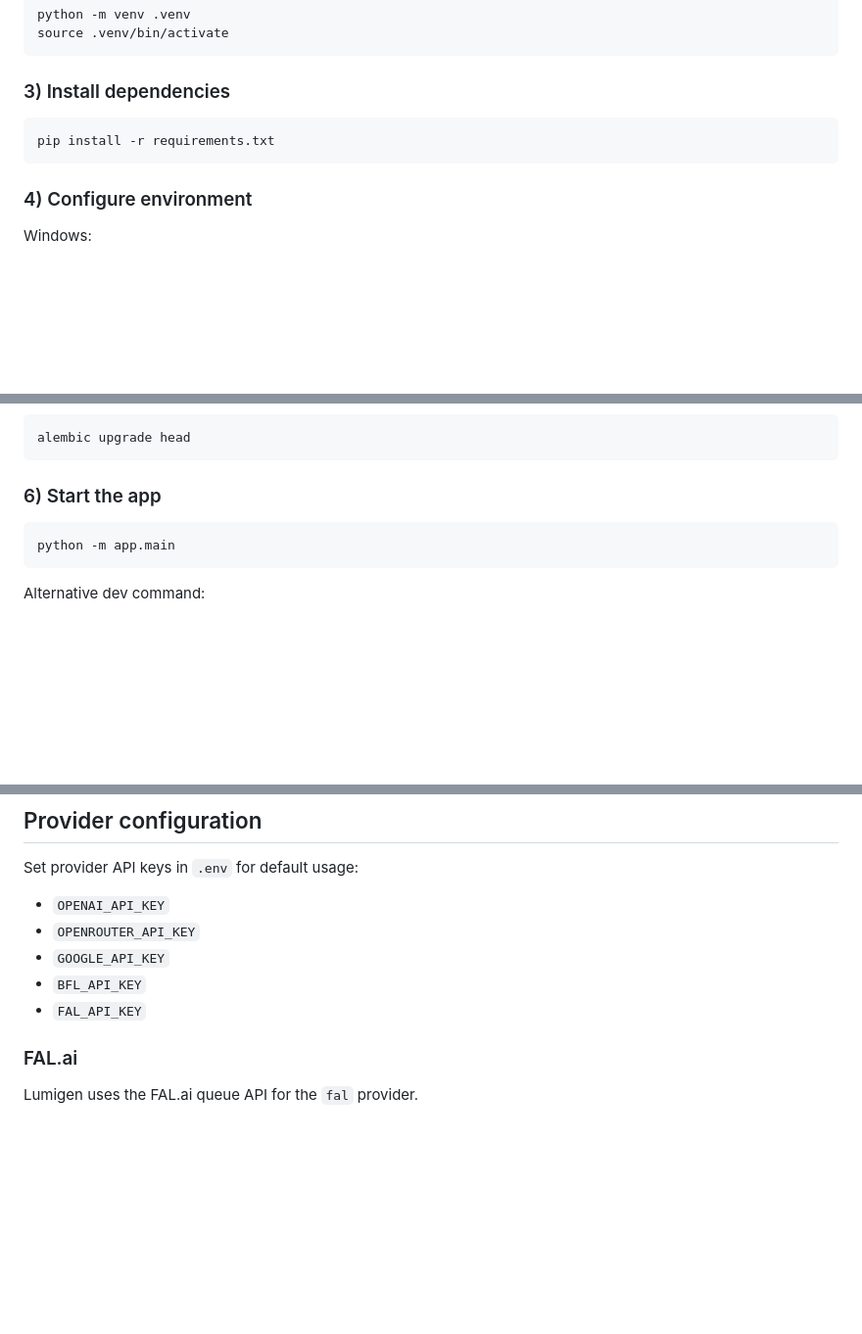
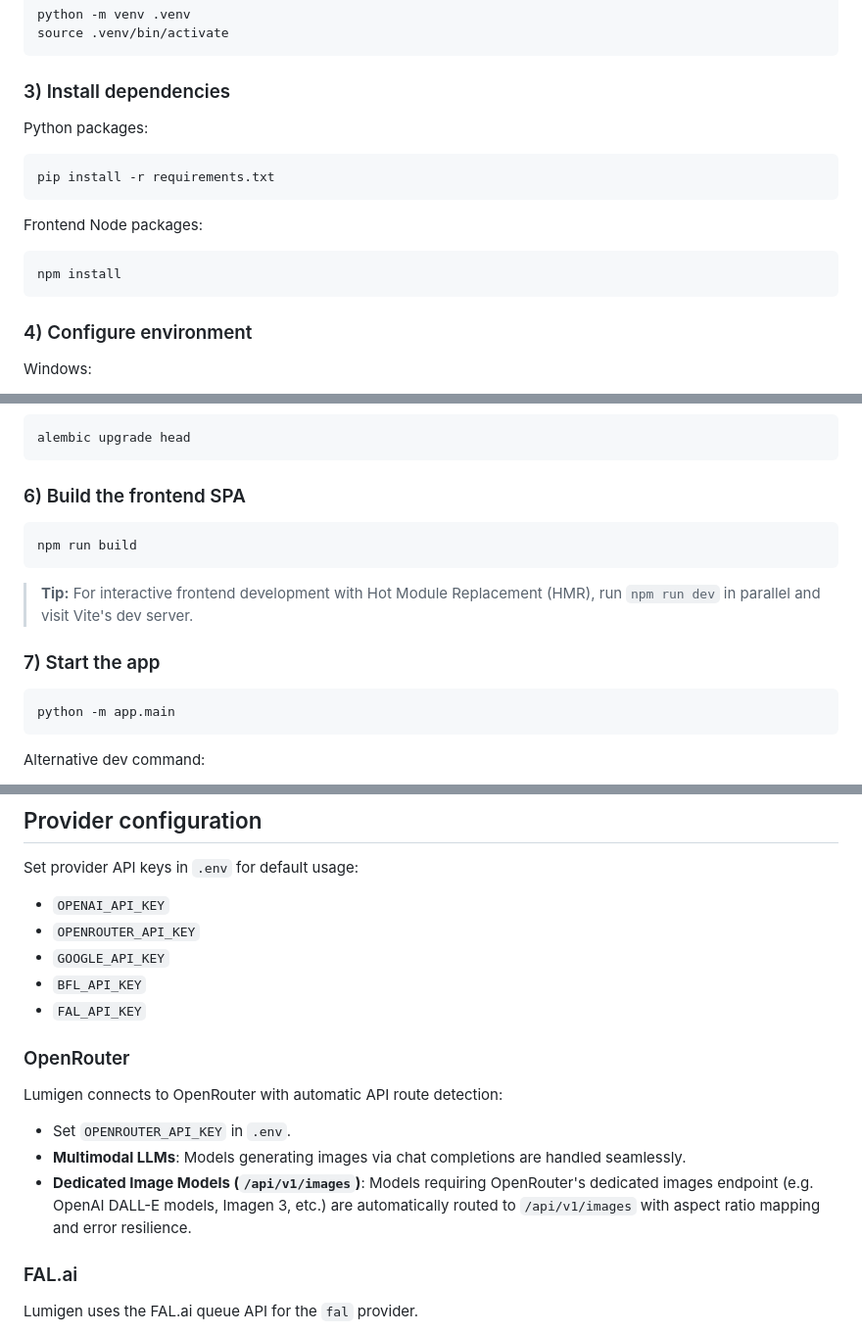
Before and after one commit to jschm42/lumigen, a Markdown page: README.md, 3 parts joined by grey strips. Shown at 98% size. Rendered like a GitHub page; blank space fills up the shorter version.

````diff
--- a/README.md
+++ b/README.md
@@ -58,8 +62,14 @@ source .venv/bin/activate
 
 ### 3) Install dependencies
 
+Python packages:
 ```bash
 pip install -r requirements.txt
+```
+
+Frontend Node packages:
+```bash
+npm install
 ```
 
 ### 4) Configure environment
@@ -84,7 +94,15 @@ For a local-only first run, the default `.env` values are enough.
 alembic upgrade head
 ```
 
-### 6) Start the app
+### 6) Build the frontend SPA
+
+```bash
+npm run build
+```
+
+> **Tip:** For interactive frontend development with Hot Module Replacement (HMR), run `npm run dev` in parallel and visit Vite's dev server.
+
+### 7) Start the app
 
 ```bash
 python -m app.main
@@ -183,6 +214,14 @@ Set provider API keys in `.env` for default usage:
 - `GOOGLE_API_KEY`
 - `BFL_API_KEY`
 - `FAL_API_KEY`
+
+### OpenRouter
+
+Lumigen connects to OpenRouter with automatic API route detection:
+
+- Set `OPENROUTER_API_KEY` in `.env`.
+- **Multimodal LLMs**: Models generating images via chat completions are handled seamlessly.
+- **Dedicated Image Models (`/api/v1/images`)**: Models requiring OpenRouter's dedicated images endpoint (e.g. OpenAI DALL-E models, Imagen 3, etc.) are automatically routed to `/api/v1/images` with aspect ratio mapping and error resilience.
 
 ### FAL.ai
 
````
Also changed, not shown: other parts of README.md (+28 -11 lines).
